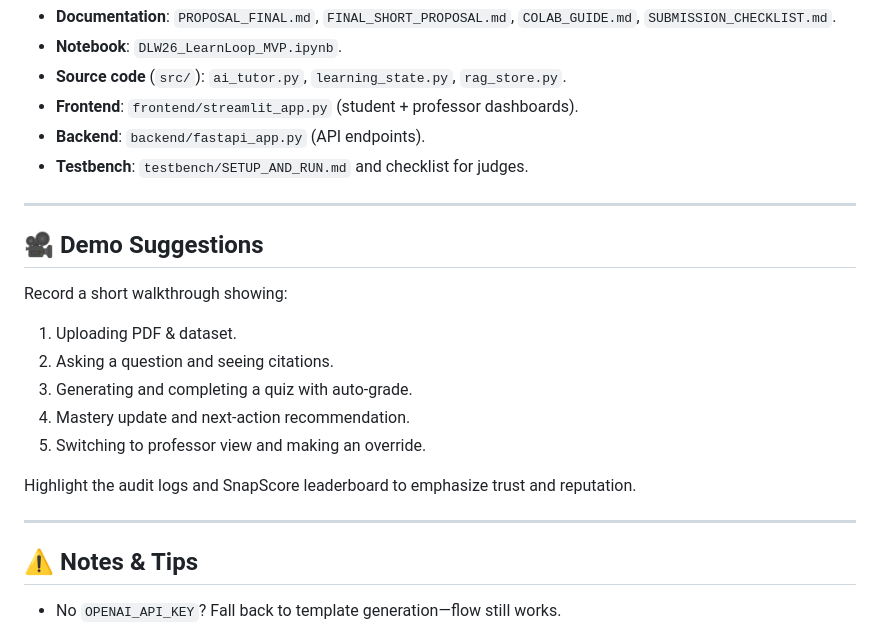
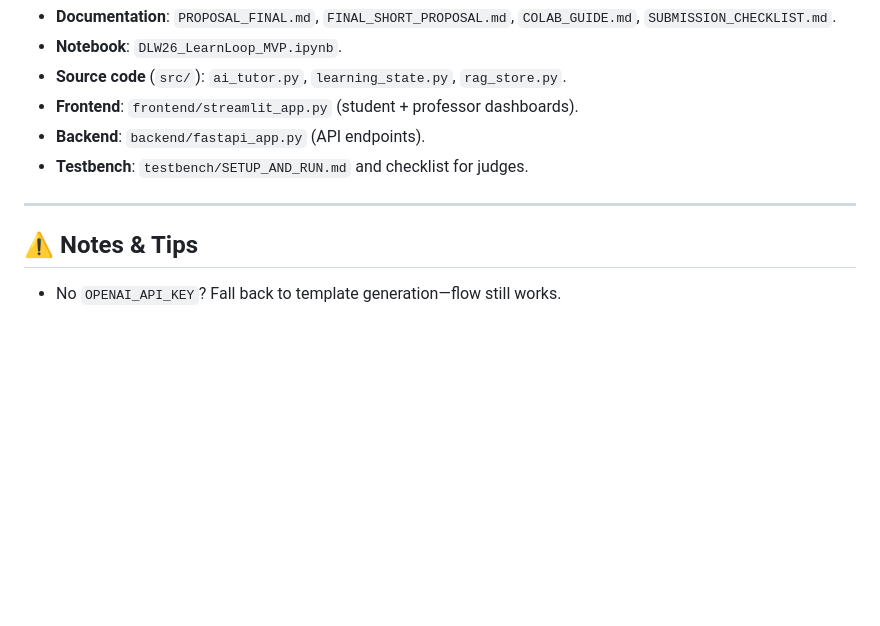
Before and after one commit to dr34m-steppin/DL-Week-26, a Markdown page: README.md, the part around the change. Drawn GitHub-style; blank space fills up the shorter version.

Commit message:
remove few redundant lines from the README.md file

```diff
--- a/README.md
+++ b/README.md
@@ -156,19 +156,6 @@ Responsible AI considerations are baked in:
 
 ---
 
-## 🎥 Demo Suggestions
-Record a short walkthrough showing:
-1. Uploading PDF & dataset.
-2. Asking a question and seeing citations.
-3. Generating and completing a quiz with auto‑grade.
-4. Mastery update and next-action recommendation.
-5. Switching to professor view and making an override.
-
-Highlight the audit logs and SnapScore leaderboard to emphasize trust and
-reputation.
-
----
-
 ## ⚠️ Notes & Tips
 
 - No `OPENAI_API_KEY`? Fall back to template generation—flow still works.
```
